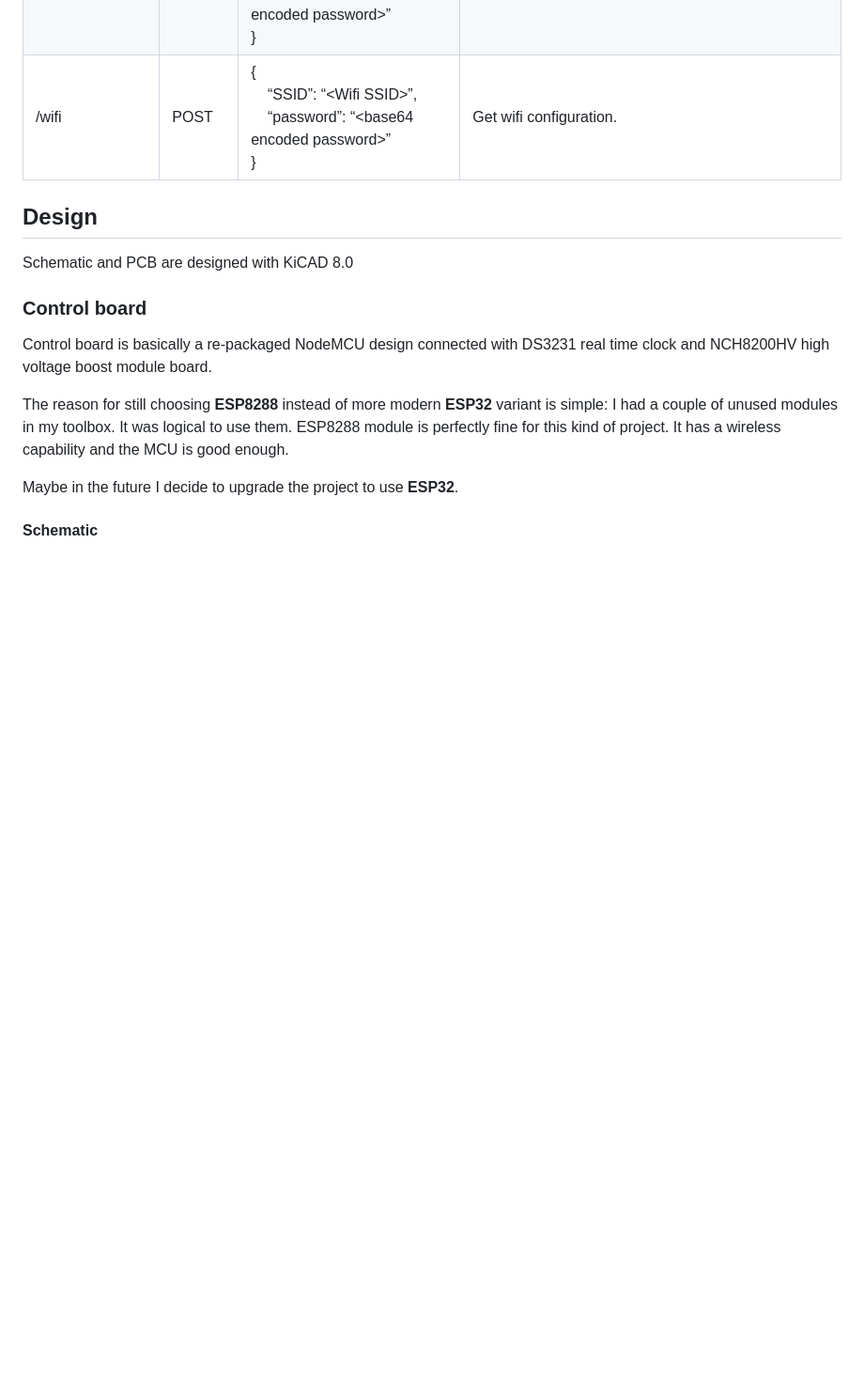
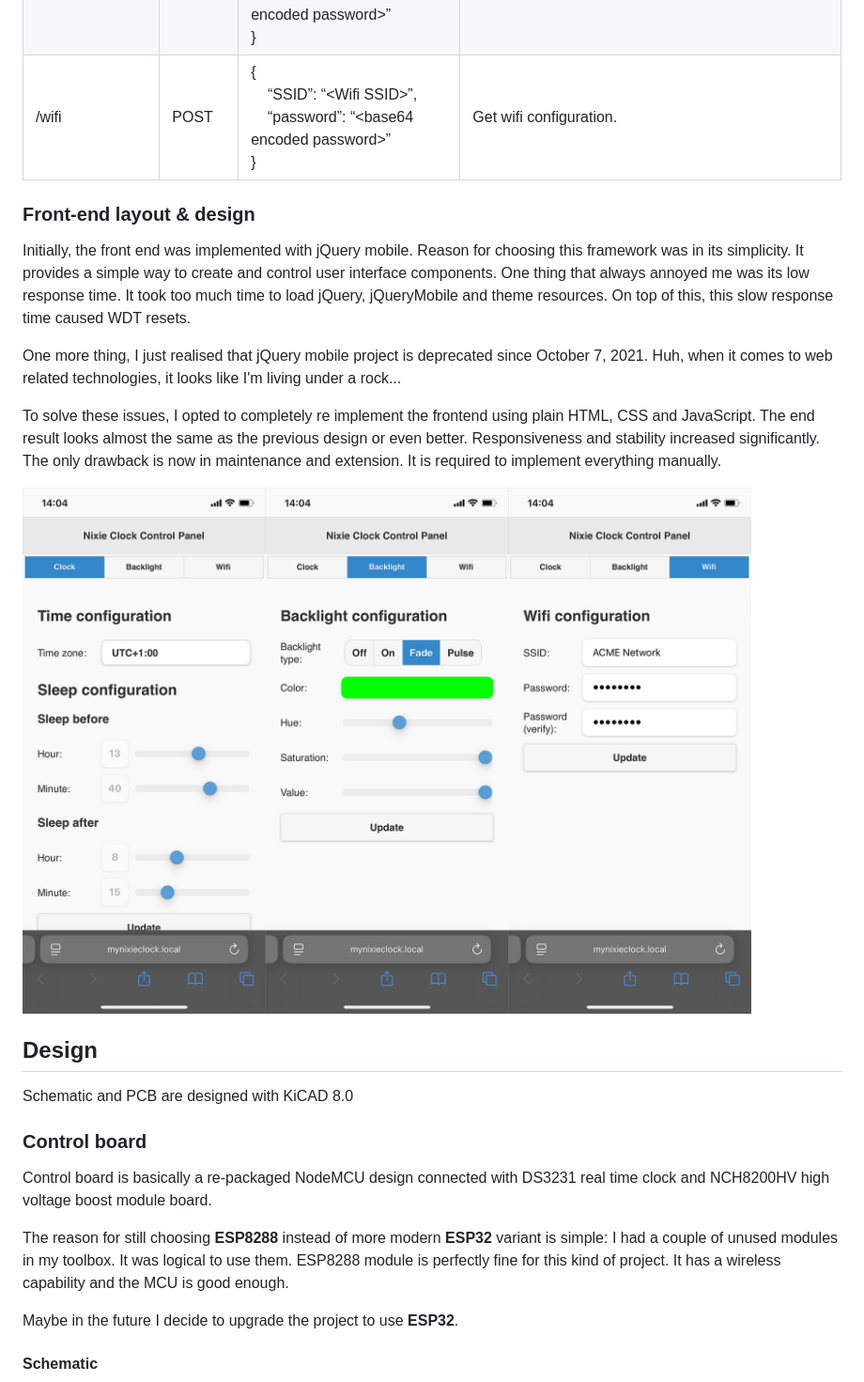
Before and after one commit to Deni90/singleDigitNixieClock, a Markdown page: README.md, the part around the change. Shown: that part at 94% size. Drawn GitHub-style; pictures changed too: doc/feDesign.jpg (added); blank space fills up the shorter version.

Commit message:
Add front-end section to README

```diff
--- a/README.md
+++ b/README.md
@@ -32,6 +32,16 @@ Firmware is written using Arduino IDE and PlatformIO
 | /clock/sleep_info | POST | {<br>&nbsp;&nbsp;&nbsp;&nbsp; “sleep_before”: \<value>,<br>&nbsp;&nbsp;&nbsp;&nbsp; “sleep_after”: \<value><br>} | Set sleep mode configuration. |
 | /wifi | GET | {<br>&nbsp;&nbsp;&nbsp;&nbsp;“SSID”: “\<Wifi SSID>”,&nbsp;&nbsp;&nbsp;&nbsp; <br>&nbsp;&nbsp;&nbsp;&nbsp;“password”: “\<base64 encoded password>”<br>} | Get wifi configuration. |
 | /wifi | POST | {<br>&nbsp;&nbsp;&nbsp;&nbsp;“SSID”: “\<Wifi SSID>”,&nbsp;&nbsp;&nbsp;&nbsp; <br>&nbsp;&nbsp;&nbsp;&nbsp;“password”: “\<base64 encoded password>”<br>} | Get wifi configuration. | Set wifi configuration. |
+
+### Front-end layout & design
+
+Initially, the front end was implemented with jQuery mobile. Reason for choosing this framework was in its simplicity. It provides a simple way to create and control user interface components. One thing that always annoyed me was its low response time. It took too much time to load jQuery, jQueryMobile and theme resources. On top of this, this slow response time caused WDT resets.
+
+One more thing, I just realised that  jQuery mobile project is deprecated since October 7, 2021. Huh, when it comes to web related technologies, it looks like I'm living under a rock...
+
+To solve these issues, I opted to completely re implement the frontend using plain HTML, CSS and JavaScript. The end result looks almost the same as the previous design or even better. Responsiveness and stability increased significantly. The only drawback is now in maintenance and extension. It is required to implement everything manually.
+
+![ui](doc/feDesign.jpg)
 
 ## Design
 
```
